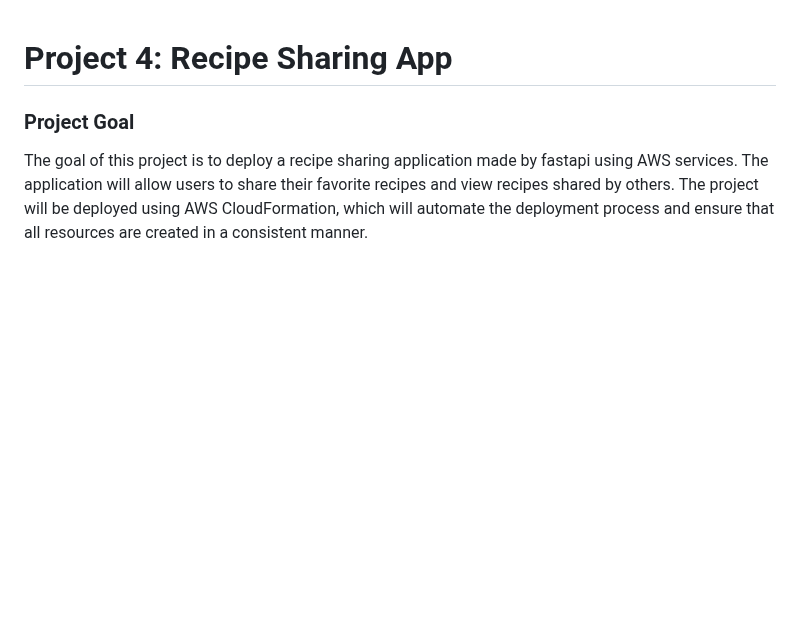
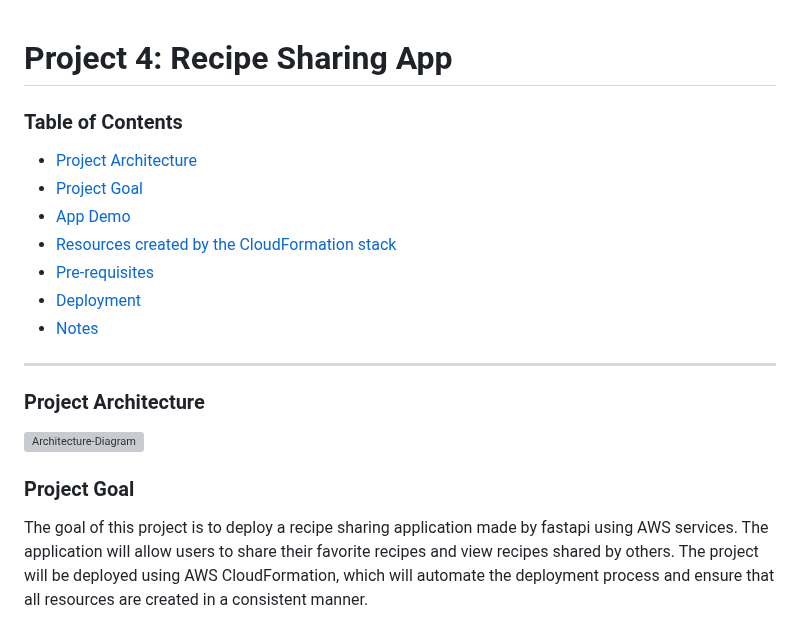
Before and after one commit to shahinam2/AWS-DevOps-Projects, a Markdown page: 04_Recipe_Sharing_App/README.md, the part around one of its changes. GitHub-like rendering; blank space fills up the shorter version; grey boxes are pictures that could not be loaded.

Commit message:
Update README: Reorganize Table of Contents and add section dividers for clarity

```diff
--- a/04_Recipe_Sharing_App/README.md
+++ b/04_Recipe_Sharing_App/README.md
@@ -1,5 +1,19 @@
 Project 4: Recipe Sharing App
 =============================
+
+### Table of Contents
+- [Project Architecture](#project-architecture)
+- [Project Goal](#project-goal)
+- [App Demo](#app-demo)
+- [Resources created by the CloudFormation stack](#resources-created-by-the-cloudformation-stack)
+- [Pre-requisites](#pre-requisites)
+- [Deployment](#deployment)
+- [Notes](#notes)
+
+---
+
+### Project Architecture
+<img src="readme-files/recipe-sharing-app-diagram.gif" alt="Architecture-Diagram" width="800"/>
 
 ### Project Goal
 The goal of this project is to deploy a recipe sharing application made by fastapi using AWS services. The application will allow users to share their favorite recipes and view recipes shared by others. The project will be deployed using AWS CloudFormation, which will automate the deployment process and ensure that all resources are created in a consistent manner.
```
Also changed, not shown: other parts of 04_Recipe_Sharing_App/README.md (+7 -2 lines).
